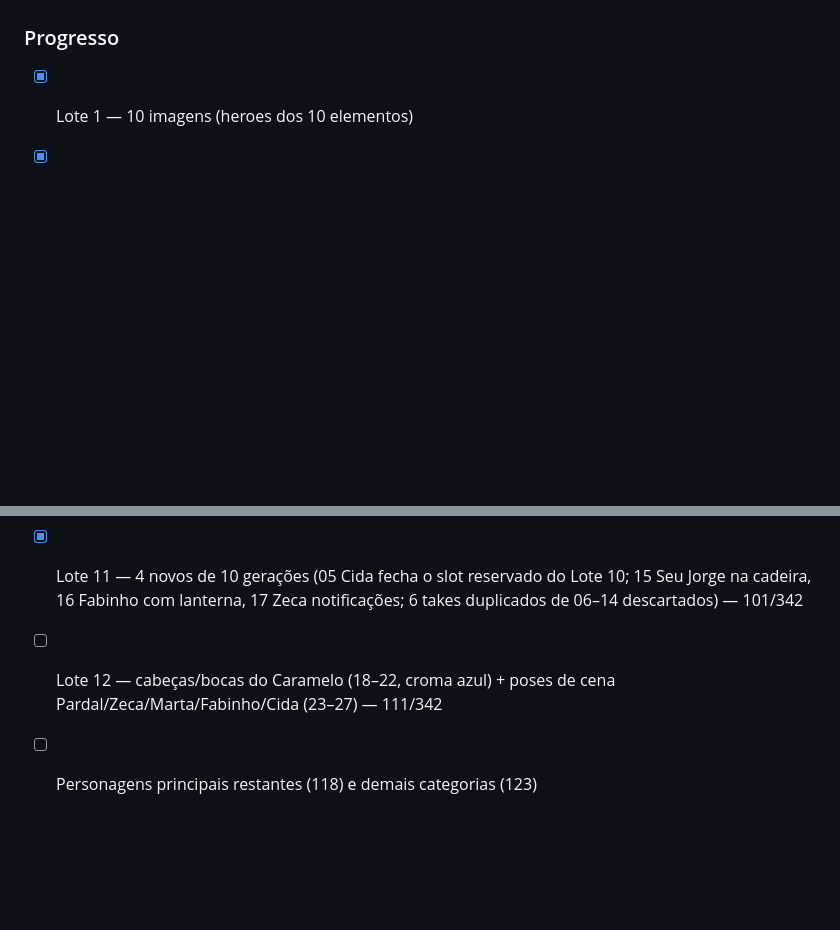
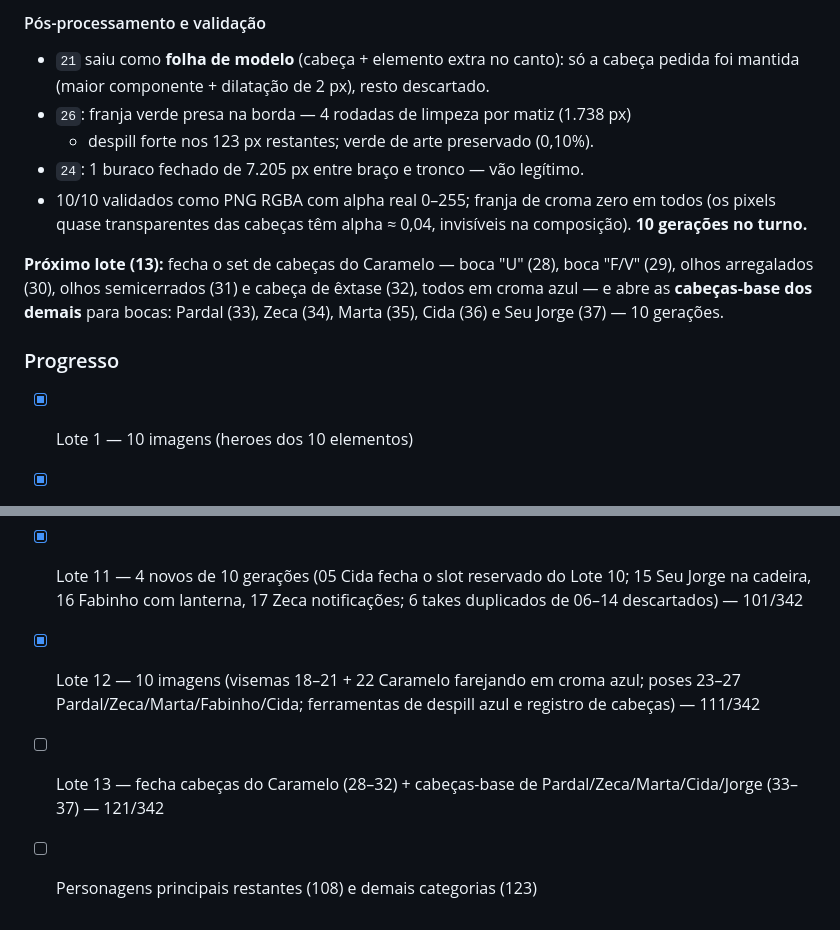
Before and after one commit to berger33/migalhopolis, a Markdown page: assets/README.md, 2 parts joined by grey strips. Drawn GitHub-style; blank space fills up the shorter version.

```diff
--- a/assets/README.md
+++ b/assets/README.md
@@ -342,3 +380,19 @@ cena 062) e Cida atrás do balcão do mercadinho (27, cena 074) — 10 geraçõe
+#### Pós-processamento e validação
+
+- `21` saiu como **folha de modelo** (cabeça + elemento extra no canto): só a
+  cabeça pedida foi mantida (maior componente + dilatação de 2 px), resto
+  descartado.
+- `26`: franja verde presa na borda — 4 rodadas de limpeza por matiz (1.738 px)
+  + despill forte nos 123 px restantes; verde de arte preservado (0,10%).
+- `24`: 1 buraco fechado de 7.205 px entre braço e tronco — vão legítimo.
+- 10/10 validados como PNG RGBA com alpha real 0–255; franja de croma zero em
+  todos (os pixels quase transparentes das cabeças têm alpha ≈ 0,04, invisíveis
+  na composição). **10 gerações no turno.**
+
+**Próximo lote (13):** fecha o set de cabeças do Caramelo — boca "U" (28), boca
+"F/V" (29), olhos arregalados (30), olhos semicerrados (31) e cabeça de êxtase
+(32), todos em croma azul — e abre as **cabeças-base dos demais** para bocas:
+Pardal (33), Zeca (34), Marta (35), Cida (36) e Seu Jorge (37) — 10 gerações.
 
 ### Progresso
 
@@ -353,5 +407,6 @@ cena 062) e Cida atrás do balcão do mercadinho (27, cena 074) — 10 geraçõe
 - [x] Lote 9 — 10 imagens (77, 80–84 fecham Vida Urbana 84/84; personagens 01–04: heróis Caramelo, Pardal, Zeca, Marta) — 88/342
 - [x] Lote 10 — 9 imagens (personagens 06–14; 05 Cida reservado por falha do gerador; correção do 01 e da ferramenta) — 97/342
 - [x] Lote 11 — 4 novos de 10 gerações (05 Cida fecha o slot reservado do Lote 10; 15 Seu Jorge na cadeira, 16 Fabinho com lanterna, 17 Zeca notificações; 6 takes duplicados de 06–14 descartados) — 101/342
-- [ ] Lote 12 — cabeças/bocas do Caramelo (18–22, croma azul) + poses de cena Pardal/Zeca/Marta/Fabinho/Cida (23–27) — 111/342
-- [ ] Personagens principais restantes (118) e demais categorias (123)
+- [x] Lote 12 — 10 imagens (visemas 18–21 + 22 Caramelo farejando em croma azul; poses 23–27 Pardal/Zeca/Marta/Fabinho/Cida; ferramentas de despill azul e registro de cabeças) — 111/342
+- [ ] Lote 13 — fecha cabeças do Caramelo (28–32) + cabeças-base de Pardal/Zeca/Marta/Cida/Jorge (33–37) — 121/342
+- [ ] Personagens principais restantes (108) e demais categorias (123)
```
Also changed, not shown: other parts of assets/README.md (+44 -6 lines).
